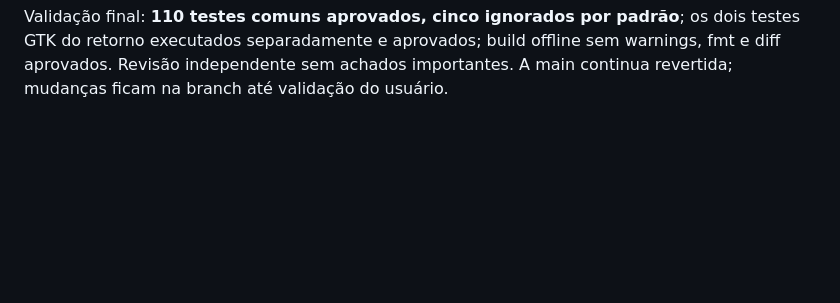
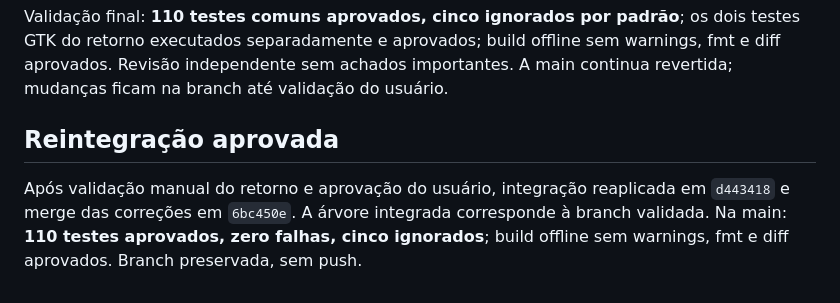
Before and after one commit to Wpaif/MicBridge, a Markdown page: docs/testing/exclusive-monitor.md, the part around the change. Drawn GitHub-style; blank space fills up the shorter version.

Commit message:
docs: registra reintegração validada do retorno exclusivo

```diff
--- a/docs/testing/exclusive-monitor.md
+++ b/docs/testing/exclusive-monitor.md
@@ -178,3 +178,10 @@ Validação final: **110 testes comuns aprovados, cinco ignorados por padrão**;
 os dois testes GTK do retorno executados separadamente e aprovados; build offline
 sem warnings, fmt e diff aprovados. Revisão independente sem achados importantes.
 A main continua revertida; mudanças ficam na branch até validação do usuário.
+
+## Reintegração aprovada
+
+Após validação manual do retorno e aprovação do usuário, integração reaplicada em
+`d443418` e merge das correções em `6bc450e`. A árvore integrada corresponde à
+branch validada. Na main: **110 testes aprovados, zero falhas, cinco ignorados**;
+build offline sem warnings, fmt e diff aprovados. Branch preservada, sem push.
```
Also changed, not shown: 1 other file.
